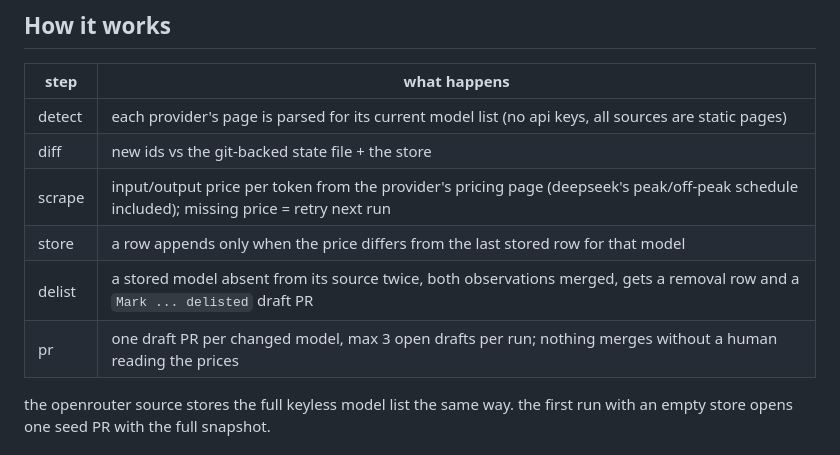
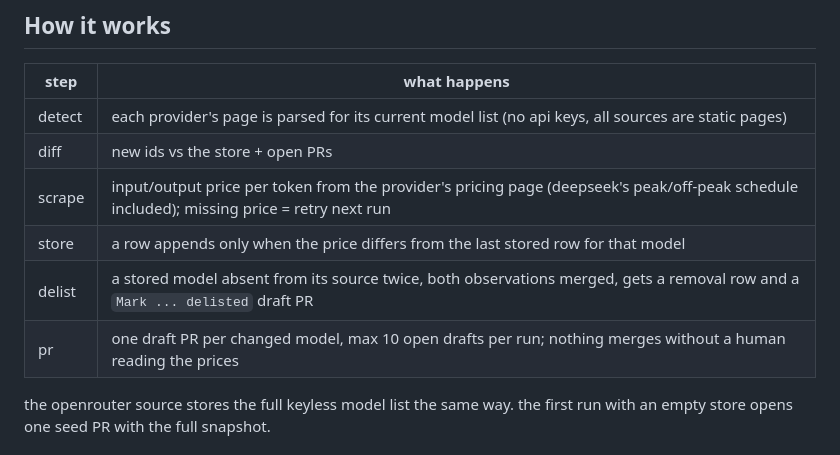
Before and after one commit to uwuclxdy/ai-pricelog, a Markdown page: README.md, the part around the change. Rendered like a GitHub page.

Commit message:
docs: fix cap number and stale state-file mention in readme

```diff
--- a/README.md
+++ b/README.md
@@ -38,11 +38,11 @@ git history is the changelog. every price a model ever had stays in the history
 | step | what happens |
 |---|---|
 | detect | each provider's page is parsed for its current model list (no api keys, all sources are static pages) |
-| diff | new ids vs the git-backed state file + the store |
+| diff | new ids vs the store + open PRs |
 | scrape | input/output price per token from the provider's pricing page (deepseek's peak/off-peak schedule included); missing price = retry next run |
 | store | a row appends only when the price differs from the last stored row for that model |
 | delist | a stored model absent from its source twice, both observations merged, gets a removal row and a `Mark ... delisted` draft PR |
-| pr | one draft PR per changed model, max 3 open drafts per run; nothing merges without a human reading the prices |
+| pr | one draft PR per changed model, max 10 open drafts per run; nothing merges without a human reading the prices |
 
 the openrouter source stores the full keyless model list the same way. the first run with an empty store opens one seed PR with the full snapshot.
 
```
